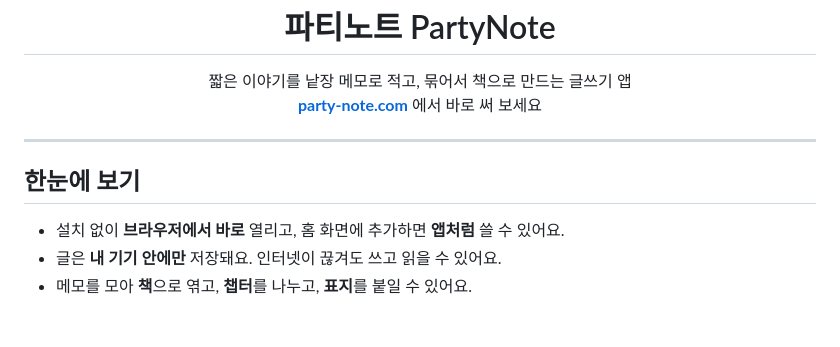
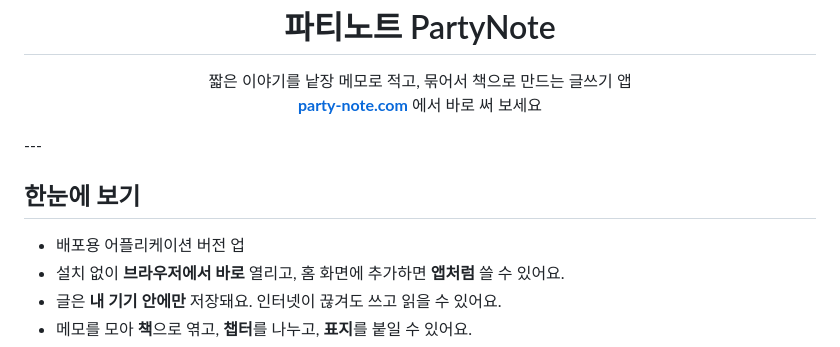
Before and after one commit to tazarem/classic-partynote, a Markdown page: README.md, the part around the change. Drawn GitHub-style; blank space fills up the shorter version.

```diff
--- a/README.md
+++ b/README.md
@@ -8,11 +8,10 @@
   짧은 이야기를 낱장 메모로 적고, 묶어서 책으로 만드는 글쓰기 앱<br>
   <a href="https://party-note.com/"><b>party-note.com</b></a> 에서 바로 써 보세요
 </p>
-
 ---
 
 ## 한눈에 보기
-
+- 배포용 어플리케이션 버전 업
 - 설치 없이 **브라우저에서 바로** 열리고, 홈 화면에 추가하면 **앱처럼** 쓸 수 있어요.
 - 글은 **내 기기 안에만** 저장돼요. 인터넷이 끊겨도 쓰고 읽을 수 있어요.
 - 메모를 모아 **책**으로 엮고, **챕터**를 나누고, **표지**를 붙일 수 있어요.
```
